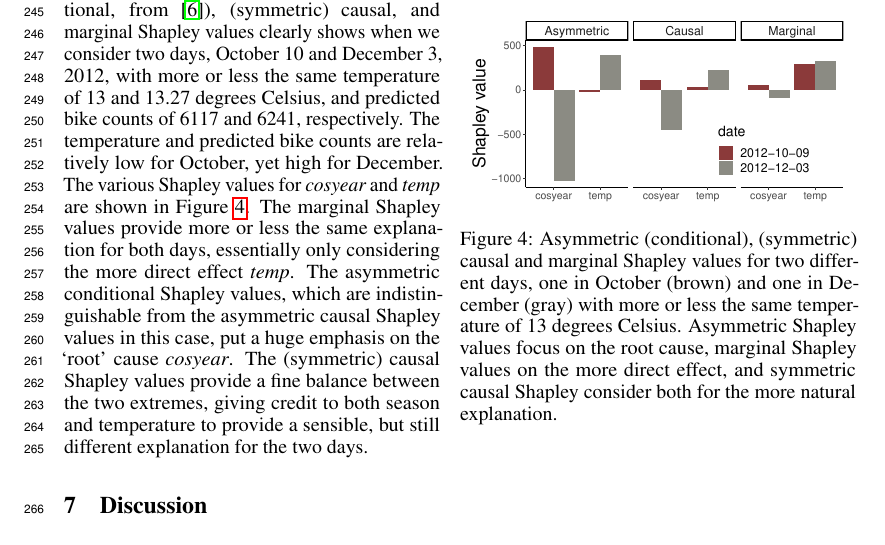
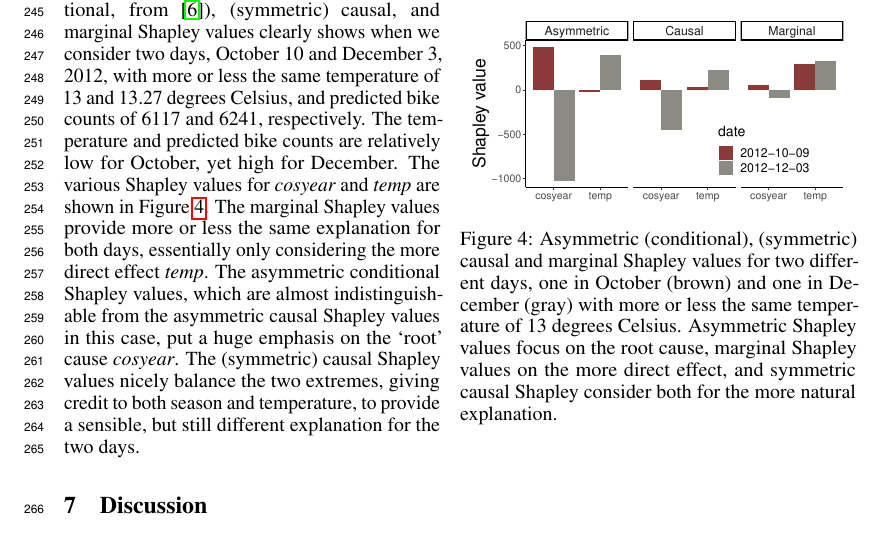
Before and after one commit to stjordanis/caushapley, a LaTeX paper (tex/neurips_2020_shap.tex): part of page 8 of 10, cut so that both start at the same text. The pictures show the PDF file tex/neurips_2020_shap.pdf that the author committed with the source.

Commit message:
minor rewording

```diff
--- a/tex/neurips_2020_shap.tex
+++ b/tex/neurips_2020_shap.tex
@@ -968,7 +968,7 @@ We adapted the R package SHAPR from~\cite{aas2019explaining} to compute causal S
 	\caption{Asymmetric (conditional), (symmetric) causal and marginal Shapley values for two different days, one in October (brown) and one in December (gray) with more or less the same temperature of 13 degrees Celsius. Asymmetric Shapley values focus on the root cause, marginal Shapley values on the more direct effect, and symmetric causal Shapley consider both for the more natural explanation.}
 	\label{fig:barplots}
 \end{wrapfigure}
-The difference between asymmetric (conditional, from~\cite{frye2019asymmetric}), (symmetric) causal, and marginal Shapley values clearly shows when we consider two days, October 10 and December 3, 2012, with more or less the same temperature of 13 and 13.27 degrees Celsius, and predicted bike counts of 6117 and 6241, respectively. The temperature and predicted bike counts are relatively low for October, yet high for December. The various Shapley values for {\em cosyear} and {\em temp} are shown in Figure~\ref{fig:barplots}. The marginal Shapley values provide more or less the same explanation for both days, essentially only considering the more direct effect {\em temp}. The asymmetric conditional Shapley values, which are indistinguishable from the asymmetric causal Shapley values in this case, put a huge emphasis on the `root' cause {\em cosyear}. The (symmetric) causal Shapley values provide a fine balance between the two extremes, giving credit to both season and temperature to provide a sensible, but still different explanation for the two days.
+The difference between asymmetric (conditional, from~\cite{frye2019asymmetric}), (symmetric) causal, and marginal Shapley values clearly shows when we consider two days, October 10 and December 3, 2012, with more or less the same temperature of 13 and 13.27 degrees Celsius, and predicted bike counts of 6117 and 6241, respectively. The temperature and predicted bike counts are relatively low for October, yet high for December. The various Shapley values for {\em cosyear} and {\em temp} are shown in Figure~\ref{fig:barplots}. The marginal Shapley values provide more or less the same explanation for both days, essentially only considering the more direct effect {\em temp}. The asymmetric conditional Shapley values, which are almost indistinguishable from the asymmetric causal Shapley values in this case, put a huge emphasis on the `root' cause {\em cosyear}. The (symmetric) causal Shapley values nicely balance the two extremes, giving credit to both season and temperature, to provide a sensible, but still different explanation for the two days.
 
 %\comment{To be done: discussion of individual cases, aligned with example in section 3.}
 
```
Also changed, not shown: tex/neurips_2020_shap.pdf, 2 other files.
